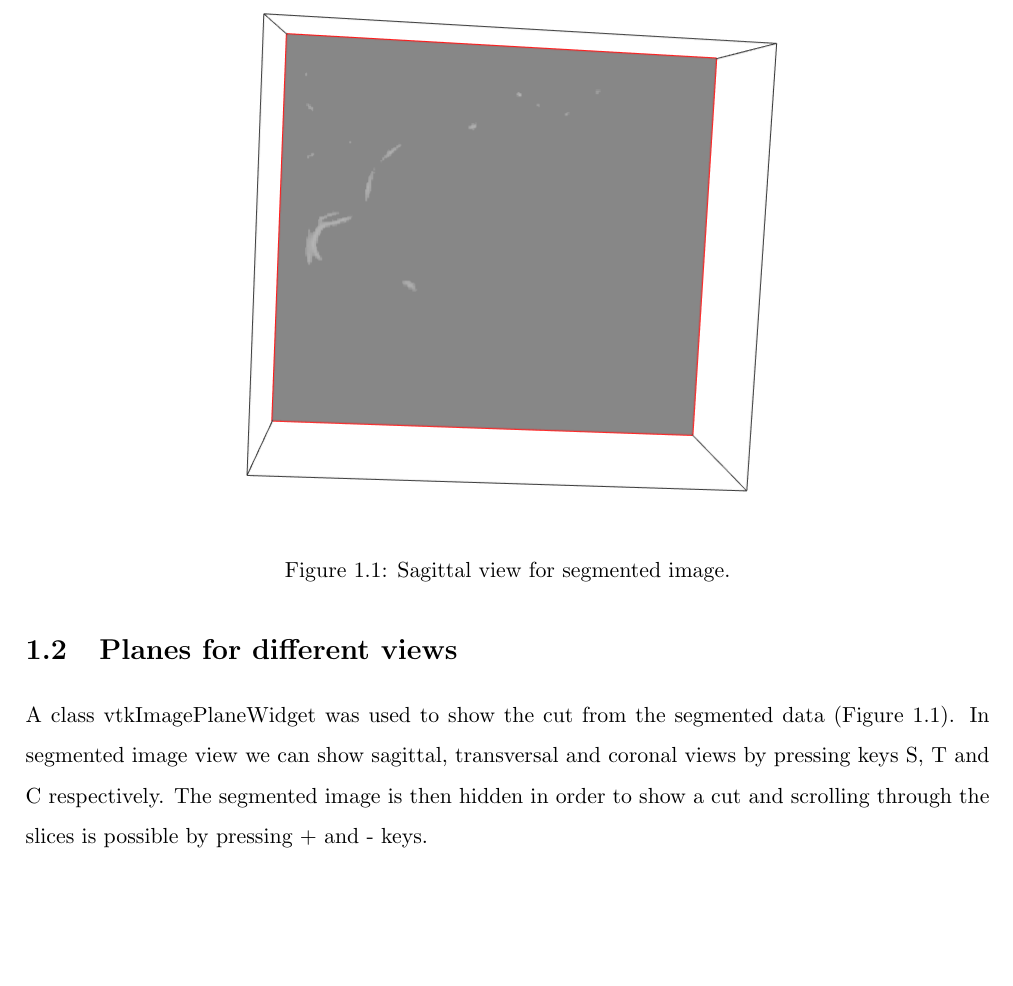
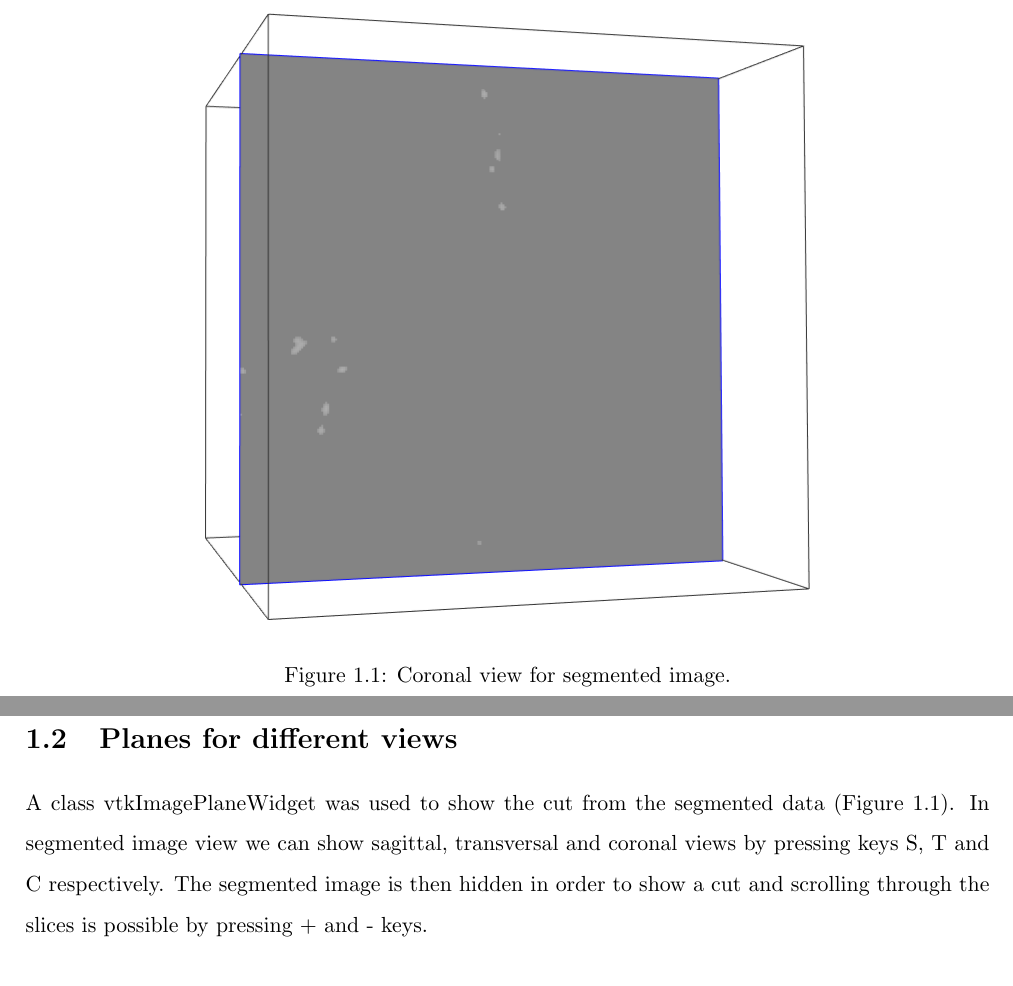
Before and after one commit to myousefi2016/vtkskeleton, a LaTeX document (_report/main.tex, which reads _report/chapter-application.tex): part of page 4 of 4 before the commit and two parts of pages 3 and 4 of 4 after it, the two joined at a grey line, cut so that both start at the same text, the shorter picture padded with empty space. Compiled offline with pdfLaTeX.

Commit message:
Report: new screenshot for image plane

```diff
--- a/_report/chapter-application.tex
+++ b/_report/chapter-application.tex
@@ -43,12 +43,12 @@ The application provides a simple menu at the bottom of the window.
 
 \begin{figure}
 	\centering
-	\includegraphics[scale=0.5]{fig/segmented-sagittal}
-	\caption{Sagittal view for segmented image.}
-	\label{fig:segmented-sagittal}
+	\includegraphics[scale=0.5]{fig/image-plane}
+	\caption{Coronal view for segmented image.}
+	\label{fig:image-plane}
 \end{figure}
 
-A class vtkImagePlaneWidget was used to show the cut from the segmented data (Figure \ref{fig:segmented-sagittal}). In segmented image view we can show sagittal, transversal and coronal views by pressing keys S, T and C respectively. The segmented image is then hidden in order to show a cut and scrolling through the slices is possible by pressing + and - keys.
+A class vtkImagePlaneWidget was used to show the cut from the segmented data (Figure \ref{fig:image-plane}). In segmented image view we can show sagittal, transversal and coronal views by pressing keys S, T and C respectively. The segmented image is then hidden in order to show a cut and scrolling through the slices is possible by pressing + and - keys.
 
 \section{Marching cubes and building the skeleton}
 
```
Also changed, not shown: _report/main.tex (+0 -2 lines), _report/fig/image-plane.png (added), _report/fig/segmented-sagittal.png (deleted).
